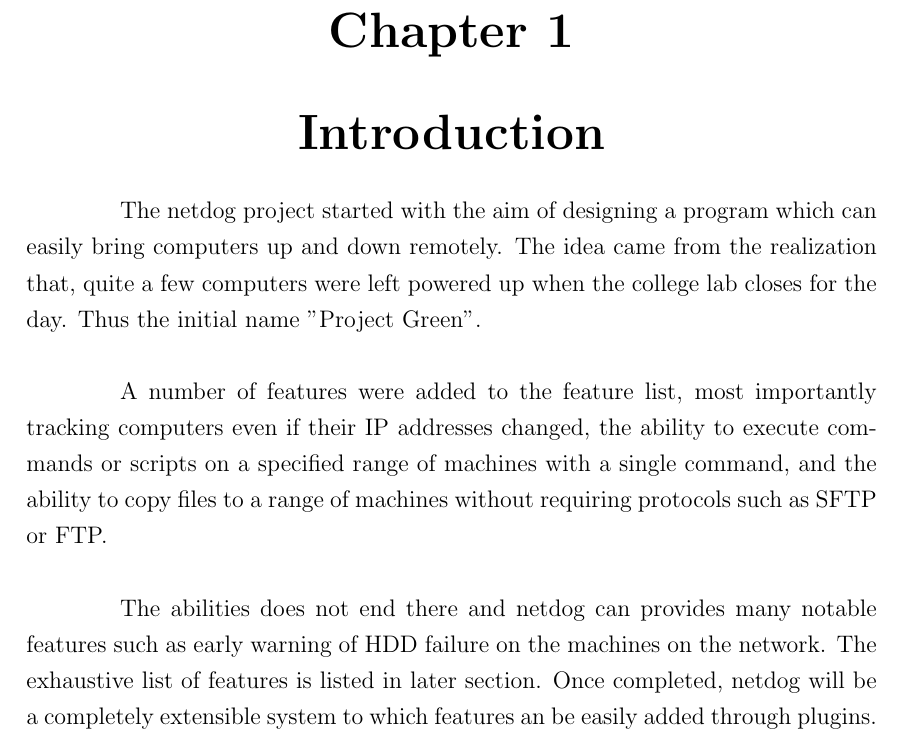
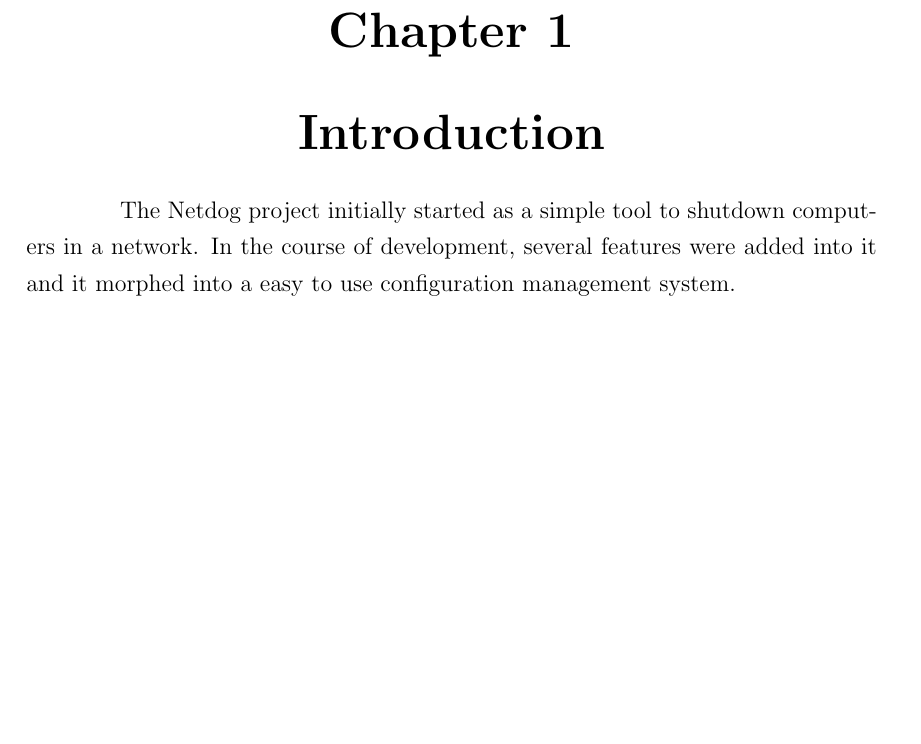
Before and after one commit to karuvally/mca_project_report, a LaTeX thesis (report/master.tex, which reads report/introduction.tex): part of page 10 of 26, cut so that both start at the same text, the shorter picture padded with empty space. Compiled offline with pdfLaTeX.

Commit message:
added first para

```diff
--- a/report/introduction.tex
+++ b/report/introduction.tex
@@ -1,22 +1,11 @@
 \chapter{Introduction}
 
 \par
-The netdog project started with the aim of designing a program which can easily
-bring computers up and down remotely. The idea came from the realization that,
-quite a few computers were left powered up when the college lab closes for the
-day. Thus the initial name "Project Green".\\
+The Netdog project initially started as a simple tool to shutdown computers in a
+network. In the course of development, several features were added into it and
+it morphed into a easy to use configuration management system.\\\\
 
-A number of features were added to the feature list, most importantly tracking
-computers even if their IP addresses changed, the ability to execute commands
-or scripts on a specified range of machines with a single command, and the
-ability to copy files to a range of machines without requiring protocols such
-as SFTP or FTP.\\
 
-The abilities does not end there and netdog can provides many notable features
-such as early warning of HDD failure on the machines on the network. The
-exhaustive list of features is listed in later section. Once completed, netdog
-will be a completely extensible system to which features an be easily added
-through plugins.\\
 \newpage
 
 \section{Licence}
```
Also changed, not shown: report/master.pdf.
